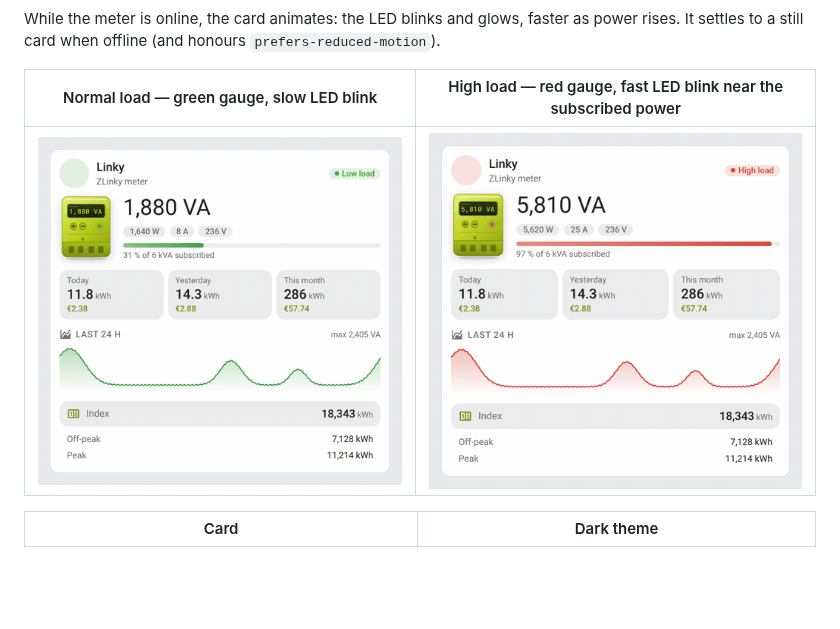
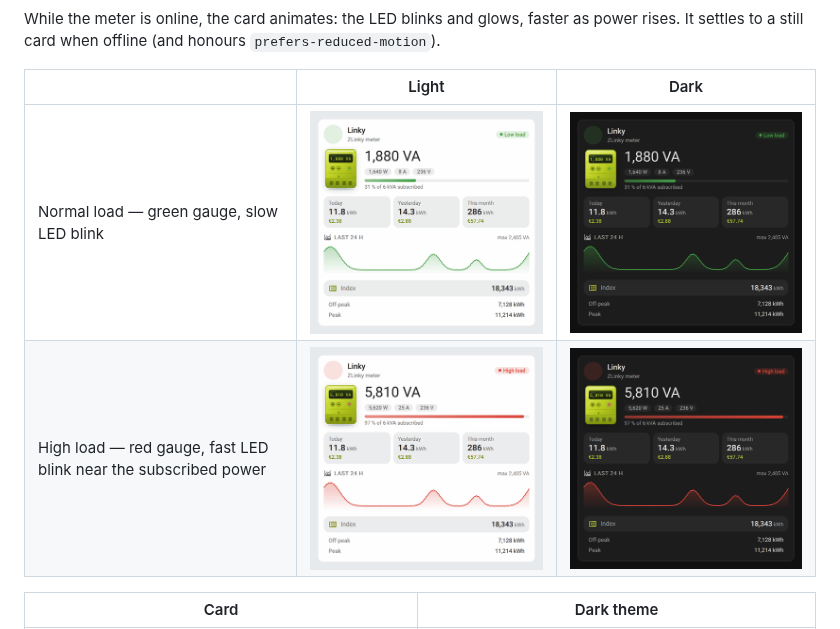
Before and after one commit to juju35/ha-zlinky-card, a Markdown page: README.md, the part around the change. Rendered like a GitHub page; pictures changed too: screenshots/live-dark.gif (added), screenshots/live-high-dark.gif (added), screenshots/live-high.gif; blank space fills up the shorter version.

```diff
--- a/README.md
+++ b/README.md
@@ -14,9 +14,10 @@ Pick the ZLinky, the card finds all its entities by itself.
 
 While the meter is online, the card animates: the LED blinks and glows, faster as power rises. It settles to a still card when offline (and honours `prefers-reduced-motion`).
 
-| Normal load — green gauge, slow LED blink | High load — red gauge, fast LED blink near the subscribed power |
-|---|---|
-| ![ZLinky card, live meter animation at normal load](https://raw.githubusercontent.com/juju35/ha-zlinky-card/main/screenshots/live.gif) | ![ZLinky card, live meter animation at high load](https://raw.githubusercontent.com/juju35/ha-zlinky-card/main/screenshots/live-high.gif) |
+| | Light | Dark |
+|---|---|---|
+| Normal load — green gauge, slow LED blink | ![ZLinky card, live meter animation at normal load](https://raw.githubusercontent.com/juju35/ha-zlinky-card/main/screenshots/live.gif) | ![ZLinky card, live meter animation at normal load, dark theme](https://raw.githubusercontent.com/juju35/ha-zlinky-card/main/screenshots/live-dark.gif) |
+| High load — red gauge, fast LED blink near the subscribed power | ![ZLinky card, live meter animation at high load](https://raw.githubusercontent.com/juju35/ha-zlinky-card/main/screenshots/live-high.gif) | ![ZLinky card, live meter animation at high load, dark theme](https://raw.githubusercontent.com/juju35/ha-zlinky-card/main/screenshots/live-high-dark.gif) |
 
 | Card | Dark theme |
 |---|---|
```
Also changed, not shown: 1 other file.
